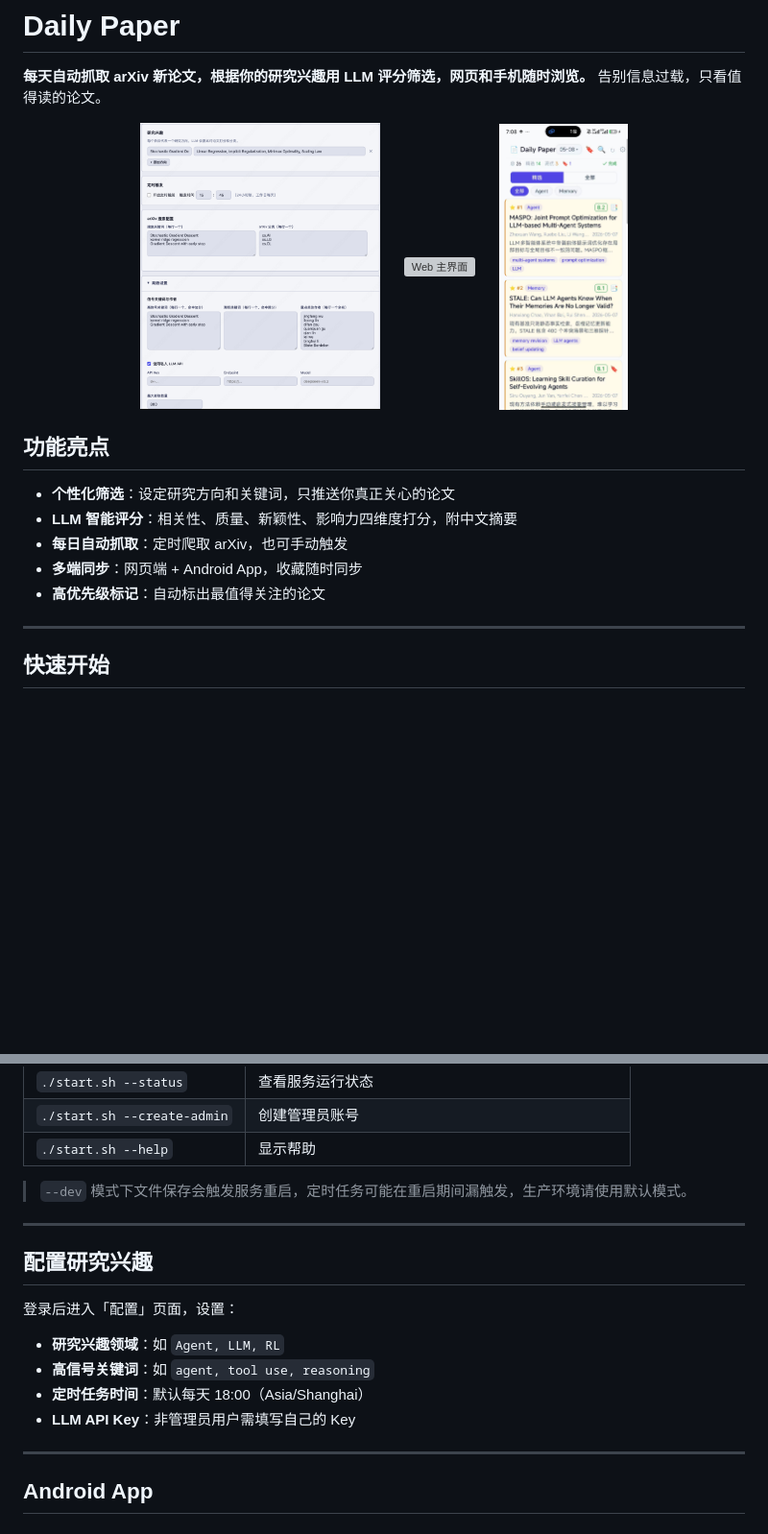
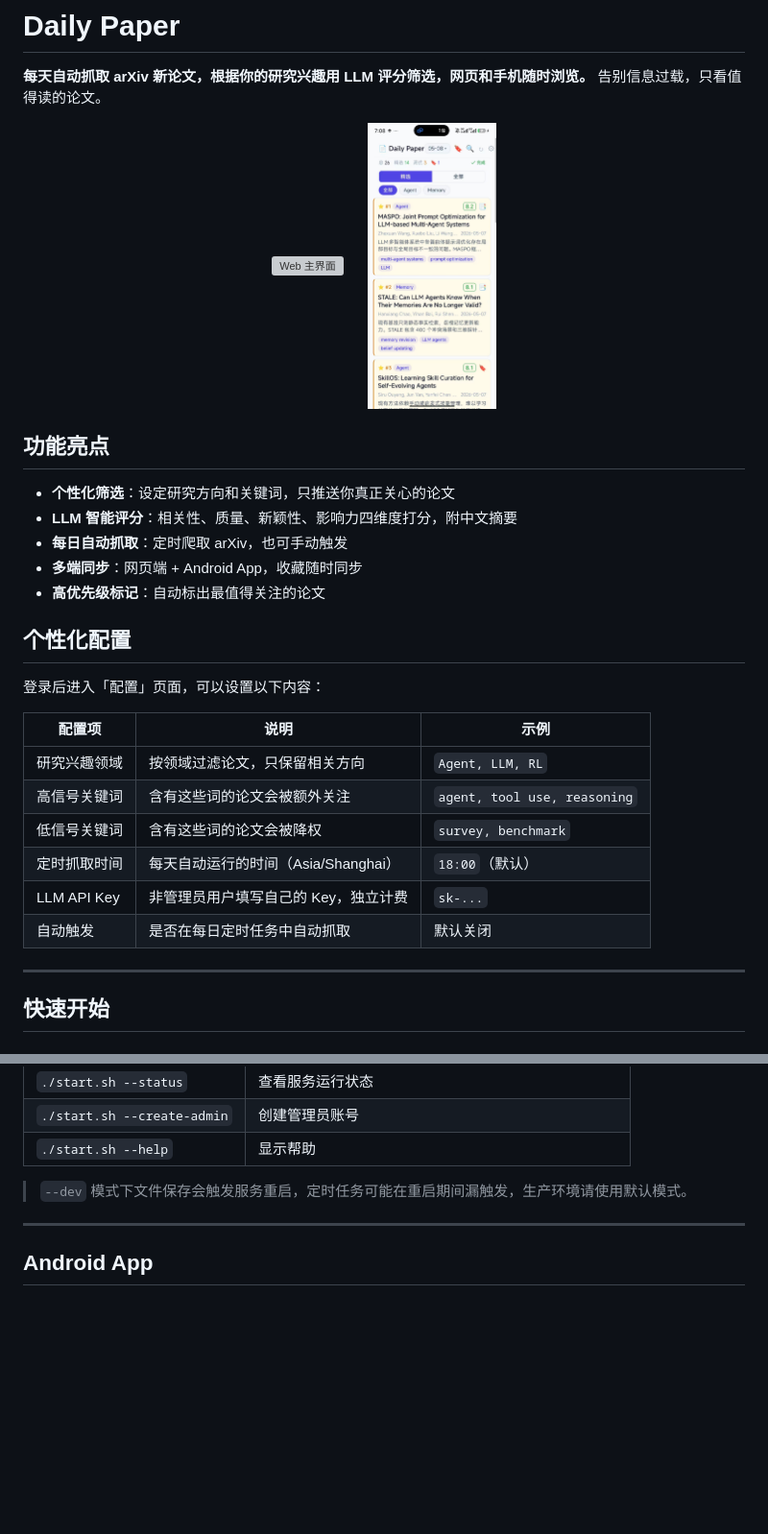
Before and after one commit to chenhengzh/daily_paper, a Markdown page: README.md, 2 parts joined by grey strips. Shown at 96% size. Drawn GitHub-style; blank space fills up the shorter version; grey boxes are pictures that could not be loaded.

Commit message:
docs: replace personal_config screenshot with a personalisation config table
Remove personal_config image, add a dedicated section listing all
configurable options with descriptions and examples.

Co-Authored-By: Claude Opus 4.7 (1M context) <noreply@anthropic.com>

```diff
--- a/README.md
+++ b/README.md
@@ -3,8 +3,6 @@
 **每天自动抓取 arXiv 新论文，根据你的研究兴趣用 LLM 评分筛选，网页和手机随时浏览。** 告别信息过载，只看值得读的论文。
 
 <p align="center">
-  <img src="figure/personal_config.png" alt="个性化配置" height="300"/>
-  &nbsp;&nbsp;&nbsp;&nbsp;
   <img src="figure/web_main.png" alt="Web 主界面" height="300"/>
   &nbsp;&nbsp;&nbsp;&nbsp;
   <img src="figure/app.jpg" alt="Android App" height="300"/>
@@ -17,6 +15,19 @@
 - **每日自动抓取**：定时爬取 arXiv，也可手动触发
 - **多端同步**：网页端 + Android App，收藏随时同步
 - **高优先级标记**：自动标出最值得关注的论文
+
+## 个性化配置
+
+登录后进入「配置」页面，可以设置以下内容：
+
+| 配置项 | 说明 | 示例 |
+|--------|------|------|
+| 研究兴趣领域 | 按领域过滤论文，只保留相关方向 | `Agent, LLM, RL` |
+| 高信号关键词 | 含有这些词的论文会被额外关注 | `agent, tool use, reasoning` |
+| 低信号关键词 | 含有这些词的论文会被降权 | `survey, benchmark` |
+| 定时抓取时间 | 每天自动运行的时间（Asia/Shanghai） | `18:00`（默认） |
+| LLM API Key | 非管理员用户填写自己的 Key，独立计费 | `sk-...` |
+| 自动触发 | 是否在每日定时任务中自动抓取 | 默认关闭 |
 
 ---
 
@@ -96,17 +107,6 @@ LLM_MAX_CONCURRENCY=16       # 单个 Key 最大并发数
 
 ---
 
-## 配置研究兴趣
-
-登录后进入「配置」页面，设置：
-
-- **研究兴趣领域**：如 `Agent, LLM, RL`
-- **高信号关键词**：如 `agent, tool use, reasoning`
-- **定时任务时间**：默认每天 18:00（Asia/Shanghai）
-- **LLM API Key**：非管理员用户需填写自己的 Key
-
----
-
 ## Android App
 
 ### 前置条件
```
